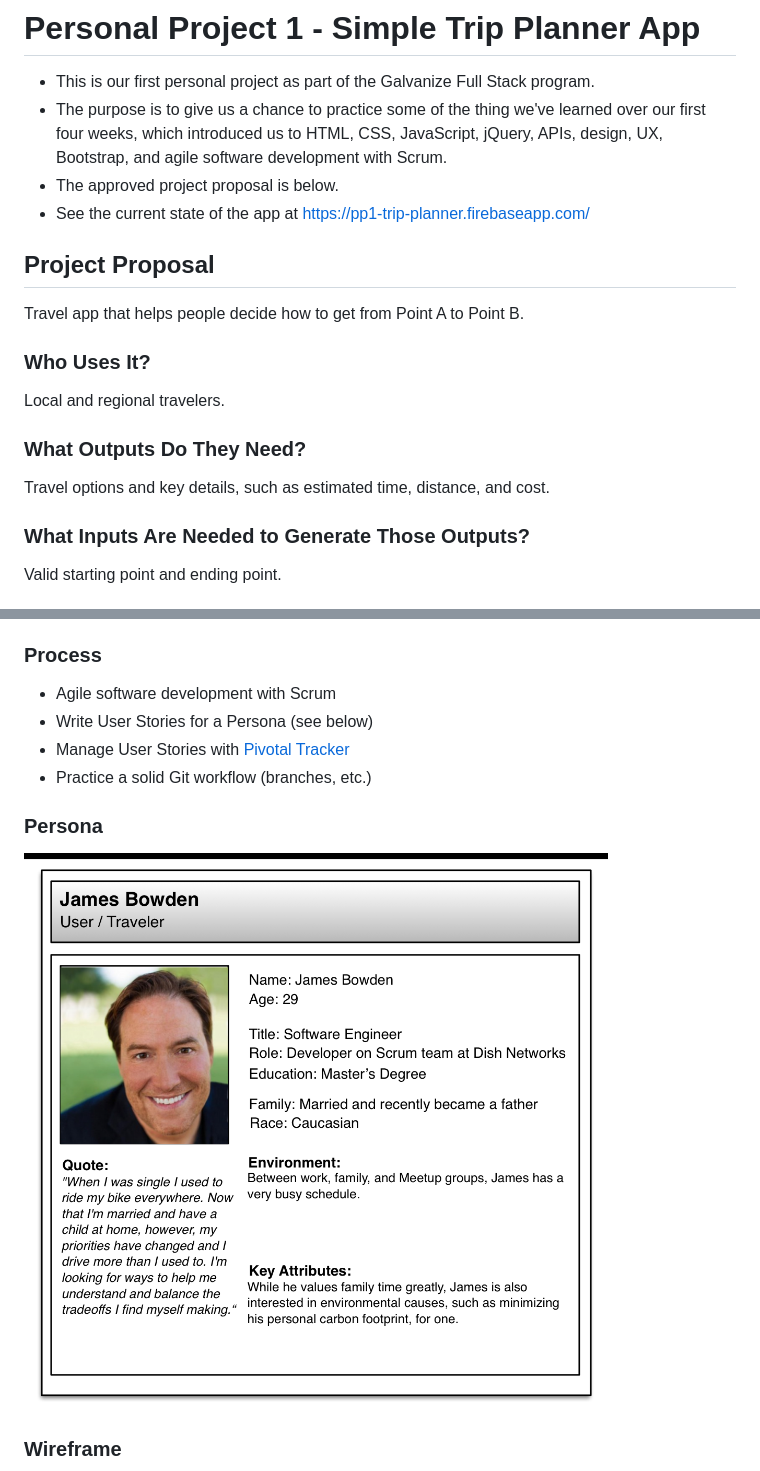
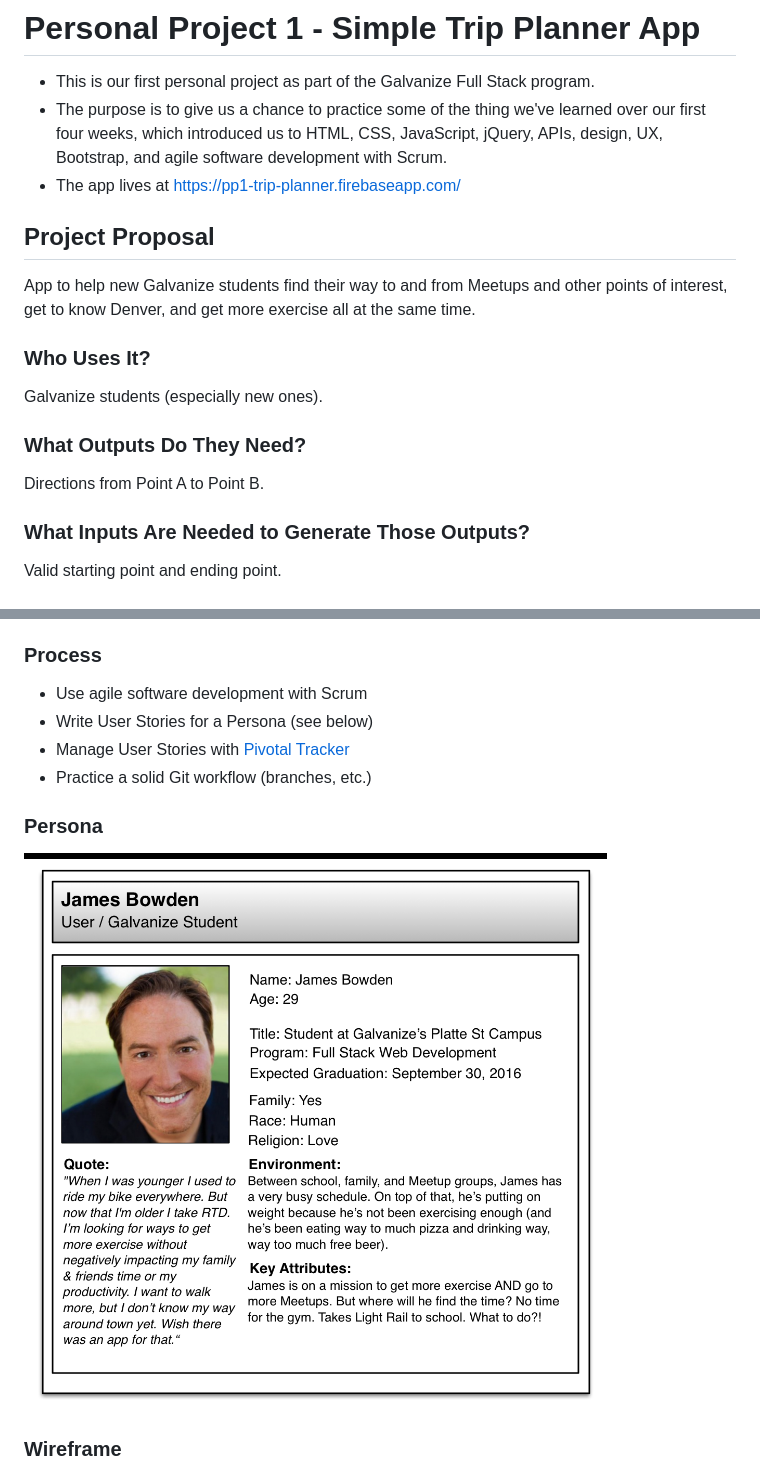
Before and after one commit to chrisco/pp1-trip-planner, a Markdown page: README.md, 2 parts joined by grey strips. GitHub-like rendering; pictures changed too: persona.png.

Commit message:
Edit README to reflect pivot. Change Persona.

```diff
--- a/README.md
+++ b/README.md
@@ -2,20 +2,19 @@
 
 * This is our first personal project as part of the Galvanize Full Stack program.
 * The purpose is to give us a chance to practice some of the thing we've learned over our first four weeks, which introduced us to HTML, CSS, JavaScript, jQuery, APIs, design, UX, Bootstrap, and agile software development with Scrum.
-* The approved project proposal is below.
-* See the current state of the app at https://pp1-trip-planner.firebaseapp.com/
+* The app lives at https://pp1-trip-planner.firebaseapp.com/
 
 ## Project Proposal
 
-Travel app that helps people decide how to get from Point A to Point B.
+App to help new Galvanize students find their way to and from Meetups and other points of interest, get to know Denver, and get more exercise all at the same time.
 
 ### Who Uses It?
 
-Local and regional travelers.
+Galvanize students (especially new ones).
 
 ### What Outputs Do They Need?
 
-Travel options and key details, such as estimated time, distance, and cost.
+Directions from Point A to Point B.
 
 ### What Inputs Are Needed to Generate Those Outputs?
 
@@ -42,7 +41,7 @@ Valid starting point and ending point.
 
 ### Process
 
-* Agile software development with Scrum
+* Use agile software development with Scrum
 * Write User Stories for a Persona (see below)
 * Manage User Stories with [Pivotal Tracker](https://www.pivotaltracker.com/n/projects/1590193)
 * Practice a solid Git workflow (branches, etc.)
```
